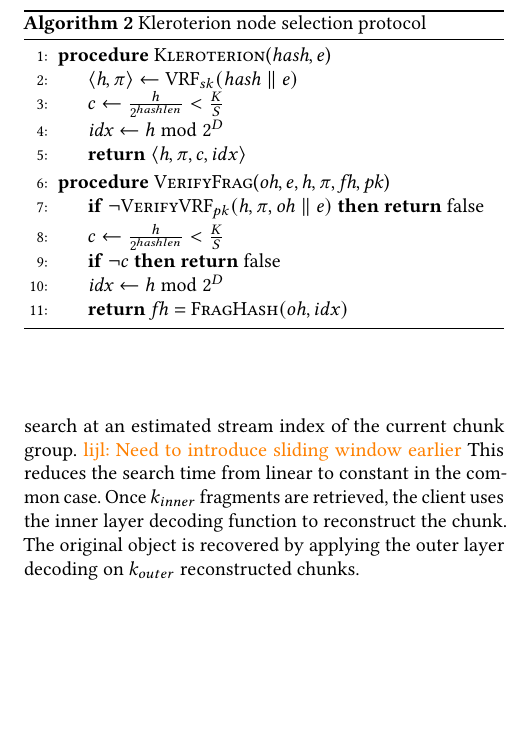
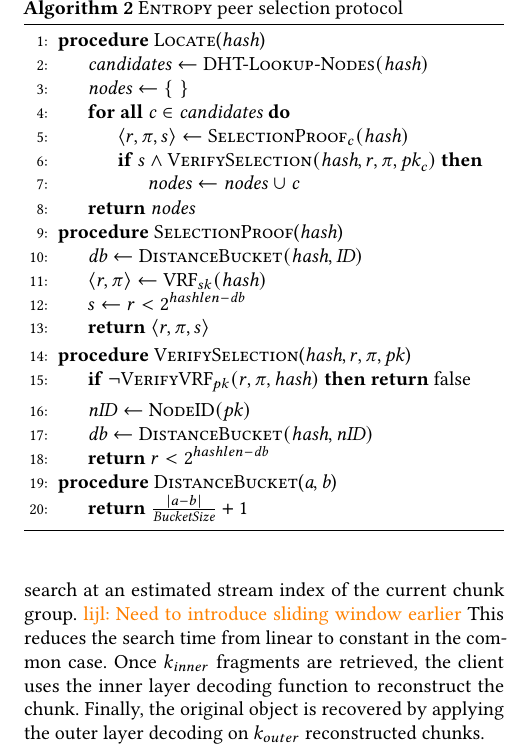
Before and after one commit to sgdxbc/dddht-paper, a LaTeX document (paper.tex, which reads sections/protocol.tex): part of one column of page 7 of 14, cut at the place of the change, the shorter picture padded with empty space. Compiled offline with pdfLaTeX; a LaTeX package or settings file that is missing is left out.

Commit message:
update peer selection protocol

```diff
--- a/sections/protocol.tex
+++ b/sections/protocol.tex
@@ -192,7 +192,39 @@ As the rear end of the membership window slides at fixed time interval, the clie
 \lijl{Need to introduce sliding window earlier}
 This reduces the search time from linear to constant in the common case.
 Once $k_{inner}$ fragments are retrieved, the client uses the inner layer decoding function to reconstruct the chunk.
-The original object is recovered by applying the outer layer decoding on $k_{outer}$ reconstructed chunks.
+Finally, the original object is recovered by applying the outer layer decoding on $k_{outer}$ reconstructed chunks.
 
 \subsubsection{Peer Selection}
 \label{sec:protocol:detail:ps}
+
+\begin{algorithm}[t]
+    \begin{algorithmic}[1]
+        \Procedure{Locate}{$\var{hash}$}
+            \State $\var{candidates} \gets \fn{DHT-Lookup-Nodes}(\var{hash})$
+            \State $\var{nodes} \gets \set{}$
+            \ForAll{$\var{c} \in \var{candidates}$}
+                \State $\langle r, \pi, s \rangle \gets \fn{SelectionProof}_{c}(\var{hash})$
+                \If{$s \land \fn{VerifySelection}(\var{hash}, r, \pi, \var{pk}_{c})$}
+                    \State $\var{nodes} \gets \var{nodes}$ $\cup$ $\var{c}$
+                \EndIf
+            \EndFor
+            \State \Return $\var{nodes}$
+        \EndProcedure
+        \Procedure{SelectionProof}{$\var{hash}$}
+            \State $\var{db} \gets \fn{DistanceBucket}(\var{hash}, \var{ID})$
+            \State $\langle \var{r}, \pi \rangle \gets \fn{VRF}_{sk}(\var{hash})$
+            \State $s \gets r < 2^{hashlen - \var{db}}$
+            \State \Return $\langle \var{r}, \pi, s \rangle$
+        \EndProcedure
+        \Procedure{VerifySelection}{$\var{hash}, r, \pi, \var{pk}$}
+            \If{$\neg \fn{VerifyVRF}_{pk}(r, \pi, \var{hash})$}
+                \Return false
+            \EndIf
+            \State $\var{nID} \gets \fn{NodeID}(\var{pk})$
+            \State $\var{db} \gets \fn{DistanceBucket}(\var{hash}, \var{nID})$
+            \State \Return $r < 2^{hashlen - \var{db}}$
+        \EndProcedure
+        \Procedure{DistanceBucket}{$\var{a}, \var{b}$}
+            \State \Return $\frac{|a - b|}{\var{BucketSize}} + 1$
+        \EndProcedure
+    \end{algorithmic}
@@ -199,3 +252,7 @@ The original object is recovered by applying the outer layer decoding on $k_{out
+Once the caller receives a selection proof, it inputs the random hash $r$, the proof $\pi$, the fragment hash, and the public key of the prover to the $\fn{VerifyVRF}$ function.
+The function verifies that the random hash is properly generated by the prover using the same fragment hash input.
+If $\fn{VerifyVRF}()$ passes, the caller follows the same procedure in $\fn{SelectionProof}()$ to verify node selection.
+The $\fn{NodeID}()$ function derives the ID of the node, by calculating a SHA256 hash of its public key.
 
 \subsubsection{Storing and Generating Encoding Fragments}
 \label{sec:protocol:detail:repair}
@@ -204,30 +261,6 @@ The core of \sys centers around participating nodes storing and generating encod
 It involves subprotocols to randomly choose nodes responsible for encoding fragments, to verify fragment persistence proofs, to handle gossip messages, and to monitor persistence of data objects.
 
 \paragraph{Kleroterion node selection protocol.}
-
-\begin{algorithm}[t]
-    \begin{algorithmic}[1]
-        \Procedure{Kleroterion}{$\var{hash}, e$}
-            \State $\langle \var{h}, \pi \rangle \gets \fn{VRF}_{sk}(\var{hash} \parallel e)$
-            \State $c \gets \frac{h}{2^{hashlen}} < \frac{K}{S}$
-            \State $\var{idx} \gets h \bmod 2^D$
-            \State \Return $\langle \var{h}, \pi, c, idx \rangle$
-        \EndProcedure
-        \Procedure{VerifyFrag}{$\var{oh}, e, h, \pi, \var{fh}, \var{pk}$}
-            \If{$\neg \fn{VerifyVRF}_{pk}(h, \pi, \var{oh} \parallel e)$}
-                \Return false
-            \EndIf
-            \State $c \gets \frac{h}{2^{hashlen}} < \frac{K}{S}$
-            \If{$\neg c$}
-                \Return false
-            \EndIf
-            \State $\var{idx} \gets h \bmod 2^D$
-            \State \Return $\var{fh} = \fn{FragHash}(oh, idx)$
-        \EndProcedure
-    \end{algorithmic}
-    \caption{Kleroterion node selection protocol}
-    \label{alg:kleroterion}
-\end{algorithm}
 
 As shown in \autoref{alg:kleroterion}, to determine if a node is chosen to store an encoding fragment for an object in epoch $e$, the node feeds its secrete key $sk$ and the hash of the object, concatenated with $e$, into the VRF function.
 VRF generates a hash $h$ and a proof $\pi$.
```
Also changed, not shown: sections/protocol.tex (45 more changed lines).
